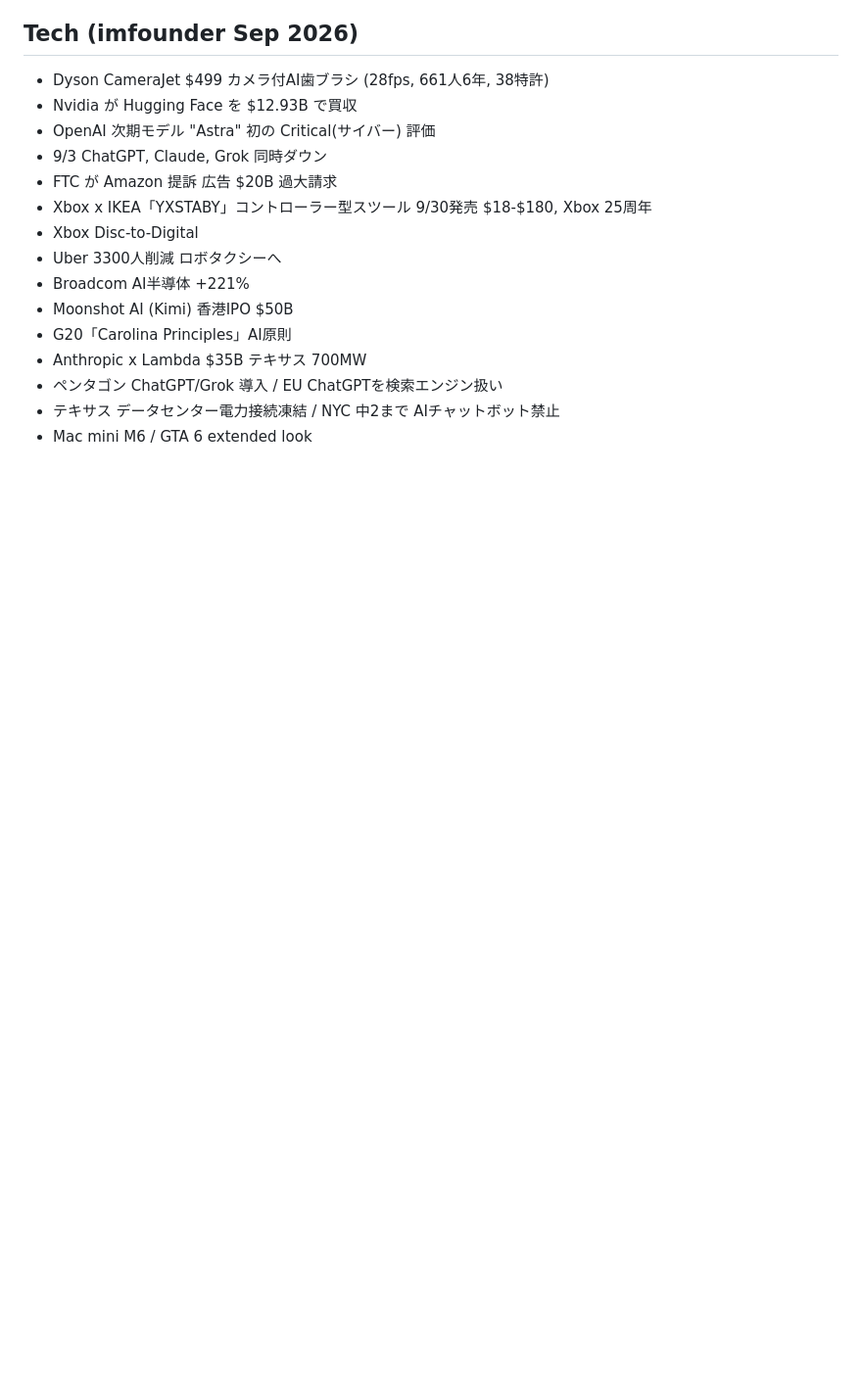
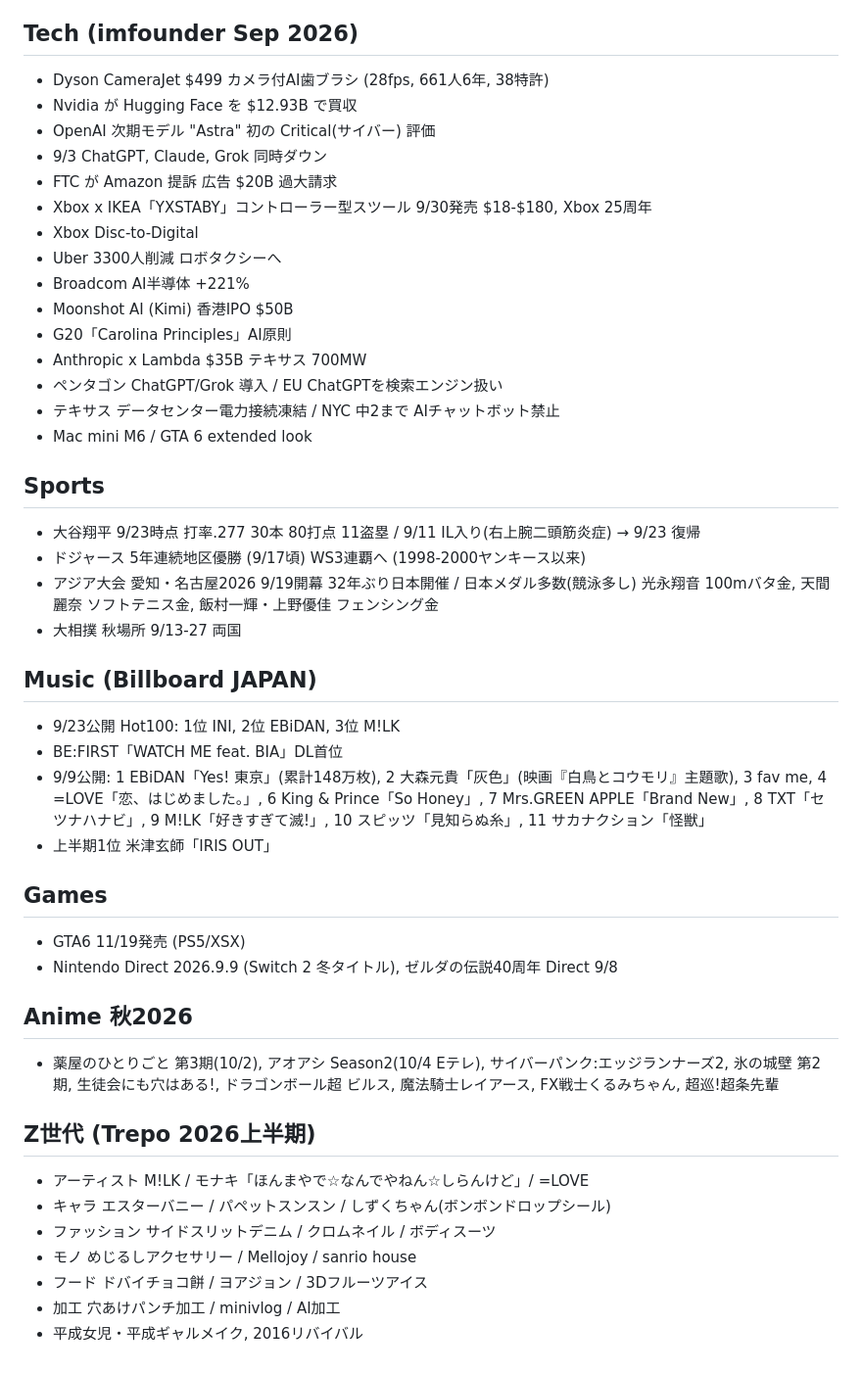
Before and after one commit to sc8z35a-collab/IMATORE, a Markdown page: research/notes.md, the part around the change. Shown at 98% size. GitHub-like rendering; blank space fills up the shorter version.

Commit message:
docs: research notes batch 3

```diff
--- a/research/notes.md
+++ b/research/notes.md
@@ -57,3 +57,26 @@
 - ペンタゴン ChatGPT/Grok 導入 / EU ChatGPTを検索エンジン扱い
 - テキサス データセンター電力接続凍結 / NYC 中2まで AIチャットボット禁止
 - Mac mini M6 / GTA 6 extended look
+## Sports
+- 大谷翔平 9/23時点 打率.277 30本 80打点 11盗塁 / 9/11 IL入り(右上腕二頭筋炎症) → 9/23 復帰
+- ドジャース 5年連続地区優勝 (9/17頃) WS3連覇へ (1998-2000ヤンキース以来)
+- アジア大会 愛知・名古屋2026 9/19開幕 32年ぶり日本開催 / 日本メダル多数(競泳多し) 光永翔音 100mバタ金, 天間麗奈 ソフトテニス金, 飯村一輝・上野優佳 フェンシング金
+- 大相撲 秋場所 9/13-27 両国
+## Music (Billboard JAPAN)
+- 9/23公開 Hot100: 1位 INI, 2位 EBiDAN, 3位 M!LK
+- BE:FIRST「WATCH ME feat. BIA」DL首位
+- 9/9公開: 1 EBiDAN「Yes! 東京」(累計148万枚), 2 大森元貴「灰色」(映画『白鳥とコウモリ』主題歌), 3 fav me, 4 =LOVE「恋、はじめました。」, 6 King & Prince「So Honey」, 7 Mrs.GREEN APPLE「Brand New」, 8 TXT「セツナハナビ」, 9 M!LK「好きすぎて滅!」, 10 スピッツ「見知らぬ糸」, 11 サカナクション「怪獣」
+- 上半期1位 米津玄師「IRIS OUT」
+## Games
+- GTA6 11/19発売 (PS5/XSX)
+- Nintendo Direct 2026.9.9 (Switch 2 冬タイトル), ゼルダの伝説40周年 Direct 9/8
+## Anime 秋2026
+- 薬屋のひとりごと 第3期(10/2), アオアシ Season2(10/4 Eテレ), サイバーパンク:エッジランナーズ2, 氷の城壁 第2期, 生徒会にも穴はある!, ドラゴンボール超 ビルス, 魔法騎士レイアース, FX戦士くるみちゃん, 超巡!超条先輩
+## Z世代 (Trepo 2026上半期)
+- アーティスト M!LK / モナキ「ほんまやで☆なんでやねん☆しらんけど」/ =LOVE
+- キャラ エスターバニー / パペットスンスン / しずくちゃん(ボンボンドロップシール)
+- ファッション サイドスリットデニム / クロムネイル / ボディスーツ
+- モノ めじるしアクセサリー / Mellojoy / sanrio house
+- フード ドバイチョコ餅 / ヨアジョン / 3Dフルーツアイス
+- 加工 穴あけパンチ加工 / minivlog / AI加工
+- 平成女児・平成ギャルメイク, 2016リバイバル
```
